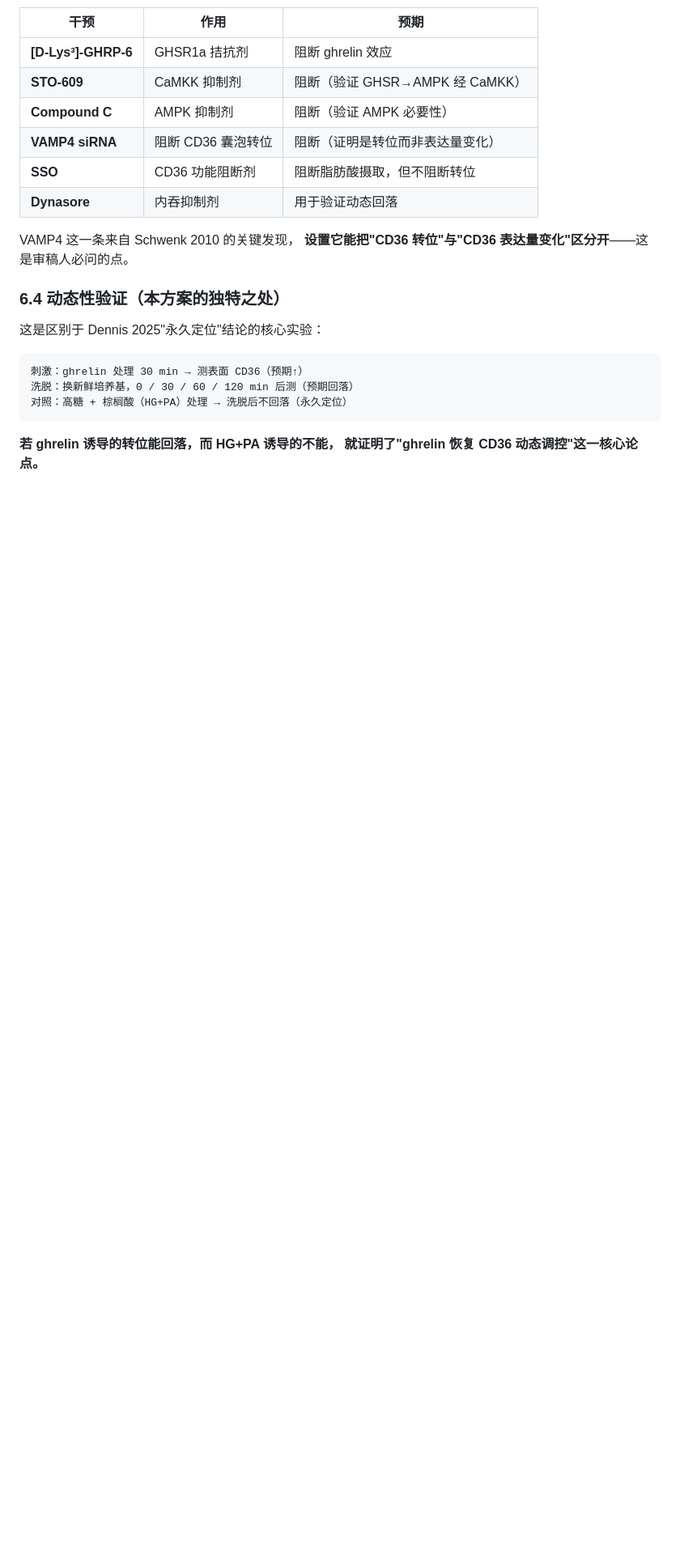
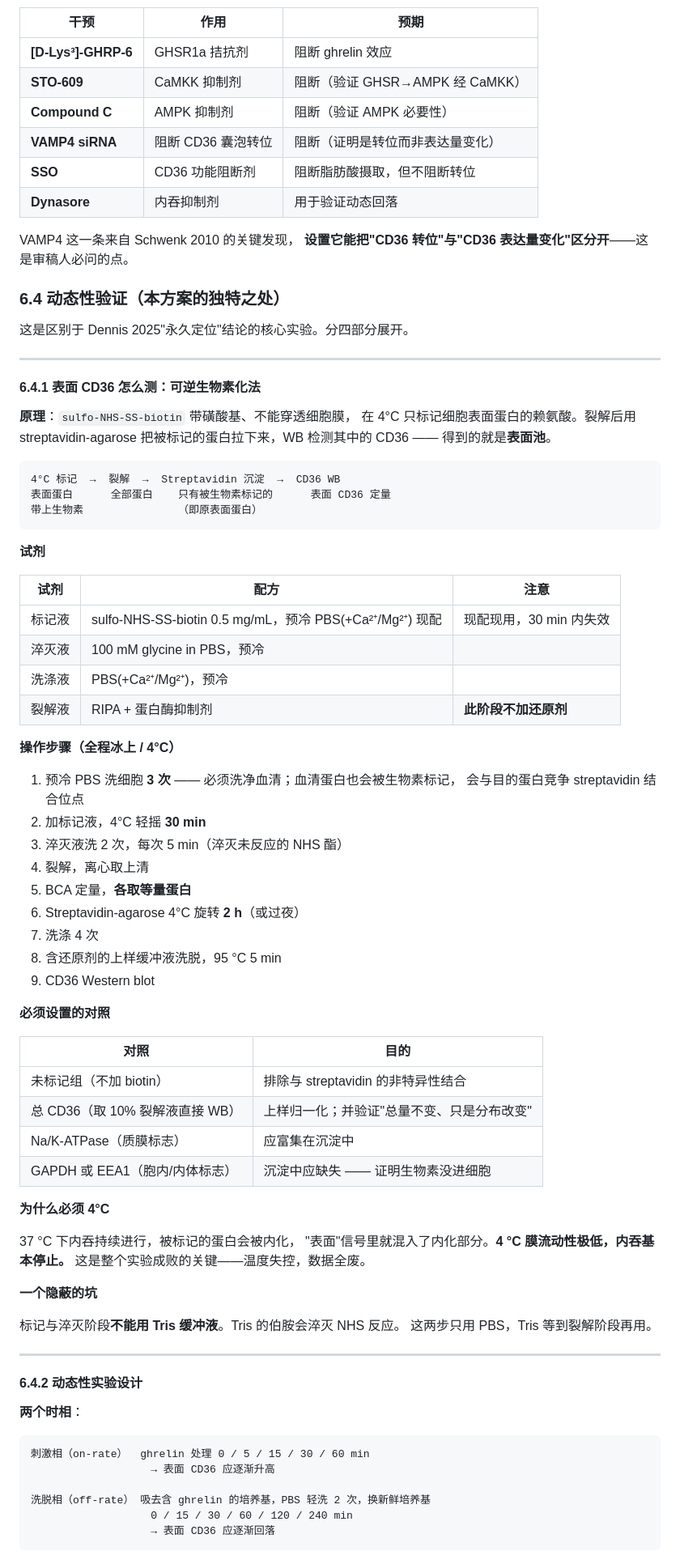
Before and after one commit to Zane-Hale-Zhang/GHSR1a-AIDD, a Markdown page: docs/GHSR1a机制假设与实验设计.md, the part around one of its changes. Shown at 81% size. Rendered like a GitHub page; blank space fills up the shorter version.

````diff
--- a/docs/GHSR1a机制假设与实验设计.md
+++ b/docs/GHSR1a机制假设与实验设计.md
@@ -335,12 +330,76 @@ VAMP4 这一条来自 Schwenk 2010 的关键发现，
 
 ### 6.4 动态性验证（本方案的独特之处）
 
-这是区别于 Dennis 2025"永久定位"结论的核心实验：
+这是区别于 Dennis 2025"永久定位"结论的核心实验。分四部分展开。
+
+---
+
+#### 6.4.1 表面 CD36 怎么测：可逆生物素化法
+
+**原理**：`sulfo-NHS-SS-biotin` 带磺酸基、不能穿透细胞膜，
+在 4°C 只标记细胞表面蛋白的赖氨酸。裂解后用 streptavidin-agarose
+把被标记的蛋白拉下来，WB 检测其中的 CD36 —— 得到的就是**表面池**。
 
 ```
-刺激：ghrelin 处理 30 min → 测表面 CD36（预期↑）
-洗脱：换新鲜培养基，0 / 30 / 60 / 120 min 后测（预期回落）
-对照：高糖 + 棕榈酸（HG+PA）处理 → 洗脱后不回落（永久定位）
+4°C 标记  →  裂解  →  Streptavidin 沉淀  →  CD36 WB
+表面蛋白      全部蛋白    只有被生物素标记的      表面 CD36 定量
+带上生物素               （即原表面蛋白）
 ```
 
-**若 ghrelin 诱导的转位能回落，而 HG+PA 诱导的不能，
+**试剂**
+
+| 试剂 | 配方 | 注意 |
+|---|---|---|
+| 标记液 | sulfo-NHS-SS-biotin 0.5 mg/mL，预冷 PBS(+Ca²⁺/Mg²⁺) 现配 | 现配现用，30 min 内失效 |
+| 淬灭液 | 100 mM glycine in PBS，预冷 | |
+| 洗涤液 | PBS(+Ca²⁺/Mg²⁺)，预冷 | |
+| 裂解液 | RIPA + 蛋白酶抑制剂 | **此阶段不加还原剂** |
+
+**操作步骤（全程冰上 / 4°C）**
+
+1. 预冷 PBS 洗细胞 **3 次** —— 必须洗净血清；血清蛋白也会被生物素标记，
+   会与目的蛋白竞争 streptavidin 结合位点
+2. 加标记液，4°C 轻摇 **30 min**
+3. 淬灭液洗 2 次，每次 5 min（淬灭未反应的 NHS 酯）
+4. 裂解，离心取上清
+5. BCA 定量，**各取等量蛋白**
+6. Streptavidin-agarose 4°C 旋转 **2 h**（或过夜）
+7. 洗涤 4 次
+8. 含还原剂的上样缓冲液洗脱，95 °C 5 min
+9. CD36 Western blot
+
+**必须设置的对照**
+
+| 对照 | 目的 |
+|---|---|
+| 未标记组（不加 biotin） | 排除与 streptavidin 的非特异性结合 |
+| 总 CD36（取 10% 裂解液直接 WB） | 上样归一化；并验证"总量不变、只是分布改变" |
+| Na/K-ATPase（质膜标志） | 应富集在沉淀中 |
+| GAPDH 或 EEA1（胞内/内体标志） | 沉淀中应缺失 —— 证明生物素没进细胞 |
+
+**为什么必须 4°C**
+
+37 °C 下内吞持续进行，被标记的蛋白会被内化，
+"表面"信号里就混入了内化部分。**4 °C 膜流动性极低，内吞基本停止。**
+这是整个实验成败的关键——温度失控，数据全废。
+
+**一个隐蔽的坑**
+
+标记与淬灭阶段**不能用 Tris 缓冲液**。Tris 的伯胺会淬灭 NHS 反应。
+这两步只用 PBS，Tris 等到裂解阶段再用。
+
+---
+
+#### 6.4.2 动态性实验设计
+
+**两个时相**：
+
+```
+刺激相（on-rate）  ghrelin 处理 0 / 5 / 15 / 30 / 60 min
+                   → 表面 CD36 应逐渐升高
+
+洗脱相（off-rate） 吸去含 ghrelin 的培养基，PBS 轻洗 2 次，换新鲜培养基
+                   0 / 15 / 30 / 60 / 120 / 240 min
+                   → 表面 CD36 应逐渐回落
+```
+
````
Also changed, not shown: other parts of docs/GHSR1a机制假设与实验设计.md (+85 -13 lines).
